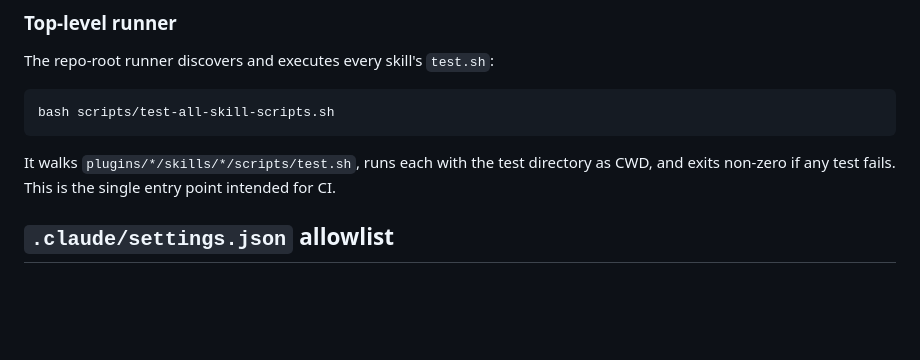
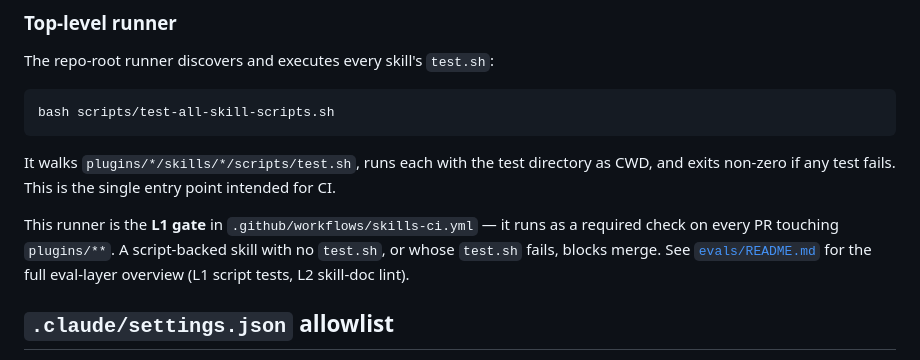
Before and after one commit to smallorbit/smallorbit-plugins, a Markdown page: plugins/_shared/script-authoring.md, the part around the change. Rendered like a GitHub page; blank space fills up the shorter version.

```diff
--- a/plugins/_shared/script-authoring.md
+++ b/plugins/_shared/script-authoring.md
@@ -127,6 +127,8 @@ bash scripts/test-all-skill-scripts.sh
 
 It walks `plugins/*/skills/*/scripts/test.sh`, runs each with the test directory as CWD, and exits non-zero if any test fails. This is the single entry point intended for CI.
 
+This runner is the **L1 gate** in `.github/workflows/skills-ci.yml` — it runs as a required check on every PR touching `plugins/**`. A script-backed skill with no `test.sh`, or whose `test.sh` fails, blocks merge. See [`evals/README.md`](../../evals/README.md) for the full eval-layer overview (L1 script tests, L2 skill-doc lint).
+
 ## `.claude/settings.json` allowlist
 
 The harness requires explicit permission before executing each script path. Add an entry to the project `.claude/settings.json` allowlist when introducing a new script:
```
Also changed, not shown: CLAUDE.md (+3 -1 lines).
